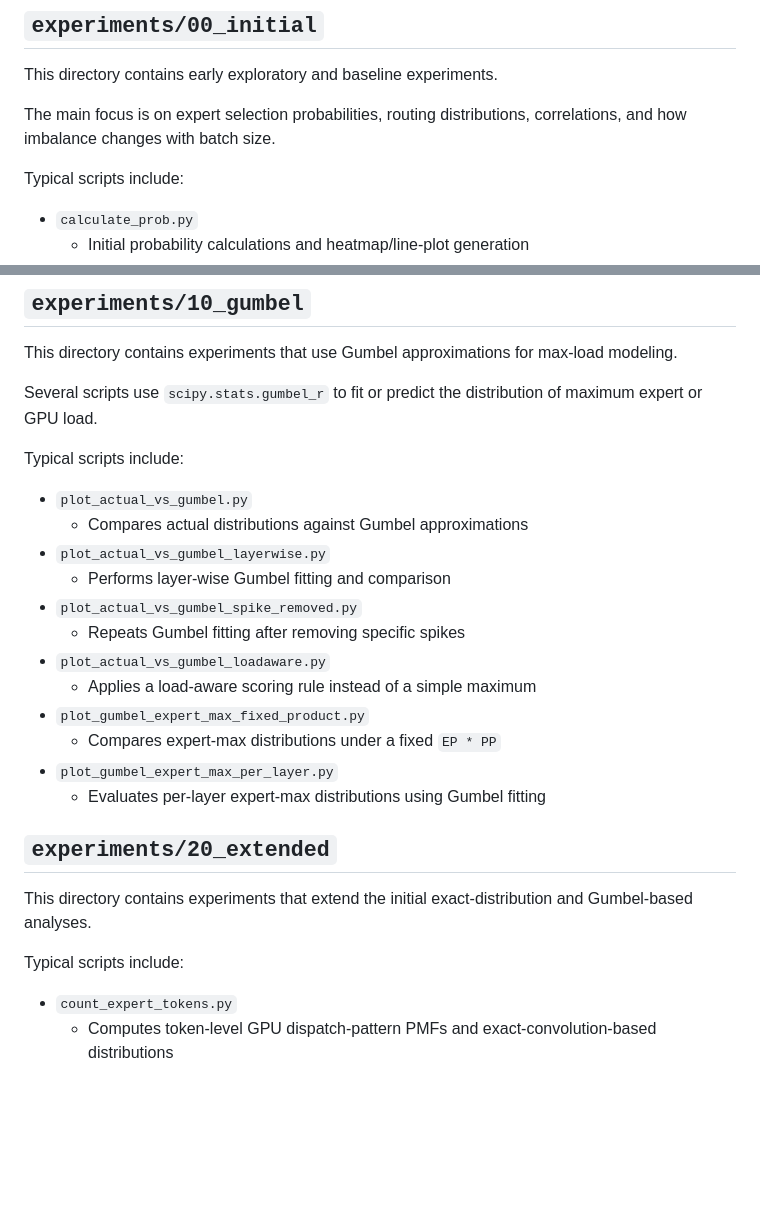
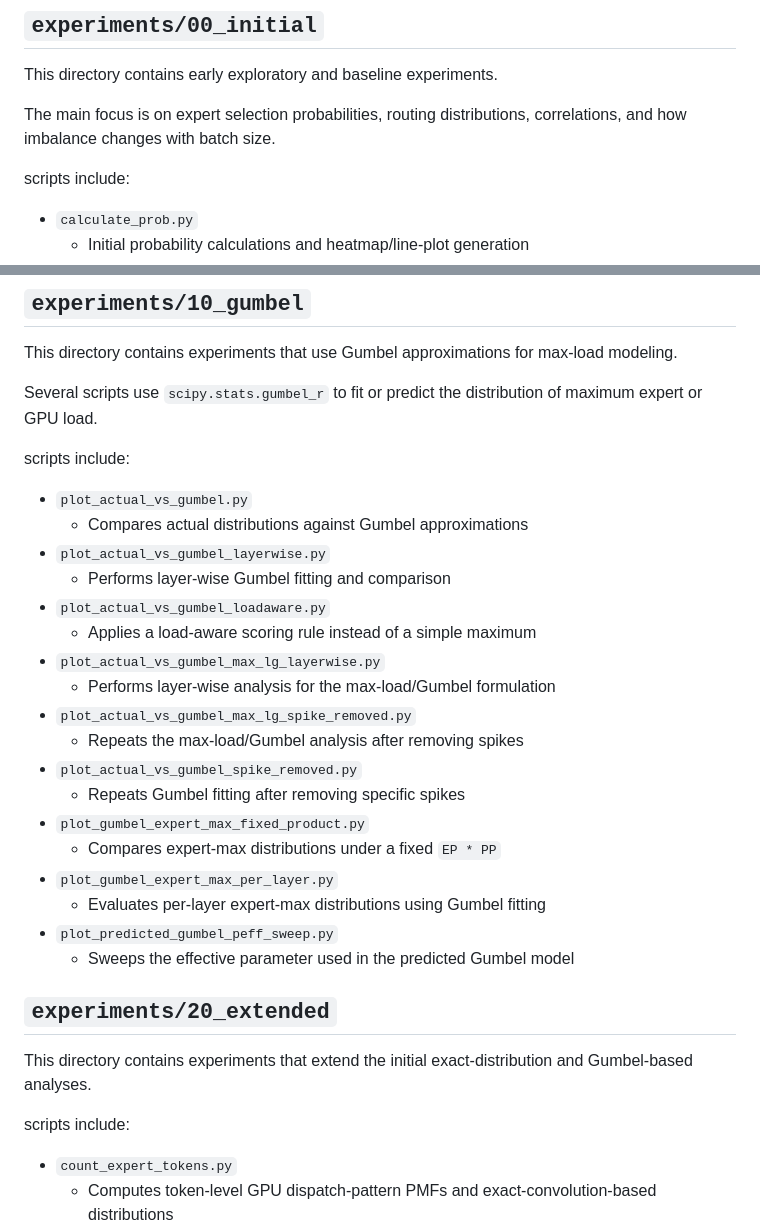
Before and after one commit to Deli0926/MoE_profiling, a Markdown page: README.md, 2 parts joined by grey strips. GitHub-like rendering; blank space fills up the shorter version.

```diff
--- a/README.md
+++ b/README.md
@@ -142,7 +142,7 @@ This directory contains early exploratory and baseline experiments.
 
 The main focus is on expert selection probabilities, routing distributions, correlations, and how imbalance changes with batch size.
 
-Typical scripts include:
+scripts include:
 
 - `calculate_prob.py`
   - Initial probability calculations and heatmap/line-plot generation
@@ -175,26 +175,32 @@ This directory contains experiments that use Gumbel approximations for max-load
 
 Several scripts use `scipy.stats.gumbel_r` to fit or predict the distribution of maximum expert or GPU load.
 
-Typical scripts include:
+scripts include:
 
 - `plot_actual_vs_gumbel.py`
   - Compares actual distributions against Gumbel approximations
 - `plot_actual_vs_gumbel_layerwise.py`
   - Performs layer-wise Gumbel fitting and comparison
+- `plot_actual_vs_gumbel_loadaware.py`
+  - Applies a load-aware scoring rule instead of a simple maximum
+- `plot_actual_vs_gumbel_max_lg_layerwise.py`
+  - Performs layer-wise analysis for the max-load/Gumbel formulation
+- `plot_actual_vs_gumbel_max_lg_spike_removed.py`
+  - Repeats the max-load/Gumbel analysis after removing spikes
 - `plot_actual_vs_gumbel_spike_removed.py`
   - Repeats Gumbel fitting after removing specific spikes
-- `plot_actual_vs_gumbel_loadaware.py`
-  - Applies a load-aware scoring rule instead of a simple maximum
 - `plot_gumbel_expert_max_fixed_product.py`
   - Compares expert-max distributions under a fixed `EP * PP`
 - `plot_gumbel_expert_max_per_layer.py`
   - Evaluates per-layer expert-max distributions using Gumbel fitting
+- `plot_predicted_gumbel_peff_sweep.py`
+  - Sweeps the effective parameter used in the predicted Gumbel model
 
 ## `experiments/20_extended`
 
 This directory contains experiments that extend the initial exact-distribution and Gumbel-based analyses.
 
-Typical scripts include:
+scripts include:
 
 - `count_expert_tokens.py`
   - Computes token-level GPU dispatch-pattern PMFs and exact-convolution-based distributions
```
